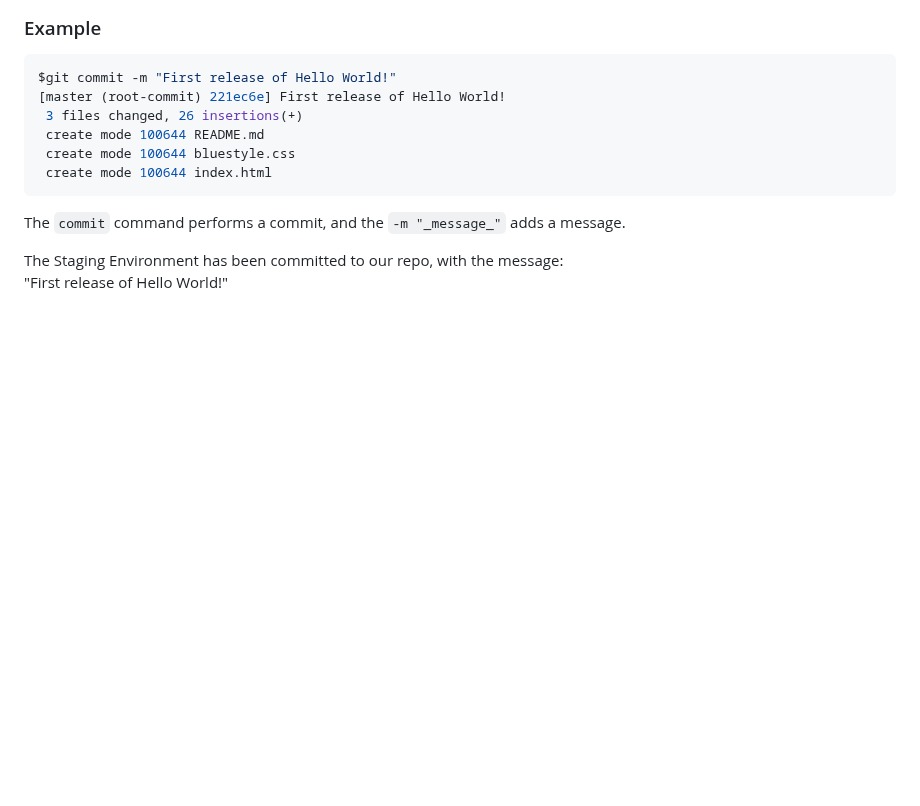
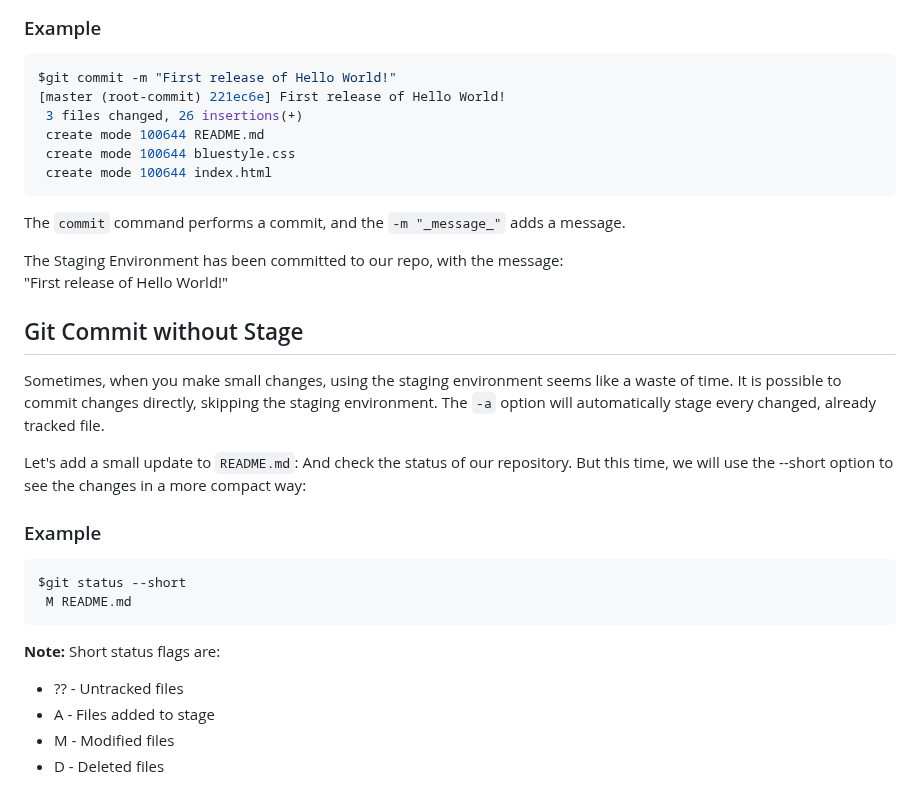
Before and after one commit to tyhiwzm/git-tutorial, a Markdown page: README.md, the part around the change. Rendered like a GitHub page; blank space fills up the shorter version.

````diff
--- a/README.md
+++ b/README.md
@@ -134,3 +134,24 @@ The `commit` command performs a commit, and the `-m "_message_"` adds a message.
 
 The Staging Environment has been committed to our repo, with the message:
 "First release of Hello World!"
+
+## Git Commit without Stage
+
+Sometimes, when you make small changes, using the staging environment seems like a waste of time. It is possible to commit changes directly, skipping the staging environment. The `-a` option will automatically stage every changed, already tracked file.
+
+Let's add a small update to `README.md`:
+And check the status of our repository. But this time, we will use the --short option to see the changes in a more compact way:
+
+### Example
+
+```shell
+$git status --short
+ M README.md
+```
+
+**Note:** Short status flags are:
+
+- ?? - Untracked files
+- A - Files added to stage
+- M - Modified files
+- D - Deleted files
````
